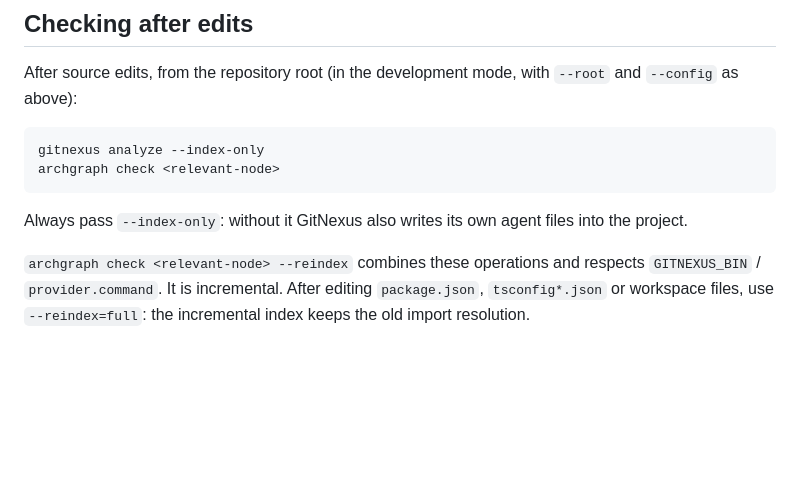
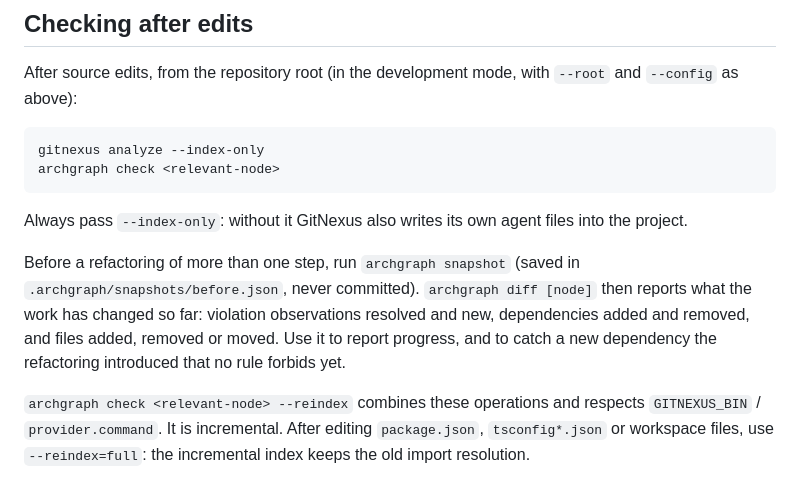
Before and after one commit to Cordip/archgraph, a Markdown page: skills/archgraph/SKILL.md, the part around the change. GitHub-like rendering; blank space fills up the shorter version.

Commit message:
Tell agents to snapshot before a multi-step refactoring
The skill now points at `archgraph snapshot` and `archgraph diff`, so an
agent can report what its refactoring has changed and notice a dependency it
introduced that no rule covers. The roadmap records that 5.2's command and
API are done and the canvas is next.

Co-Authored-By: Claude Opus 5.5 (1M context) <noreply@anthropic.com>

```diff
--- a/skills/archgraph/SKILL.md
+++ b/skills/archgraph/SKILL.md
@@ -158,6 +158,13 @@ archgraph check <relevant-node>
 Always pass `--index-only`: without it GitNexus also writes its own agent
 files into the project.
 
+Before a refactoring of more than one step, run `archgraph snapshot` (saved
+in `.archgraph/snapshots/before.json`, never committed). `archgraph diff
+[node]` then reports what the work has changed so far: violation
+observations resolved and new, dependencies added and removed, and files
+added, removed or moved. Use it to report progress, and to catch a new
+dependency the refactoring introduced that no rule forbids yet.
+
 `archgraph check <relevant-node> --reindex` combines these operations and respects
 `GITNEXUS_BIN` / `provider.command`. It is incremental. After editing
 `package.json`, `tsconfig*.json` or workspace files, use `--reindex=full`:
```
Also changed, not shown: docs/roadmap.md (+3 -1 lines).
